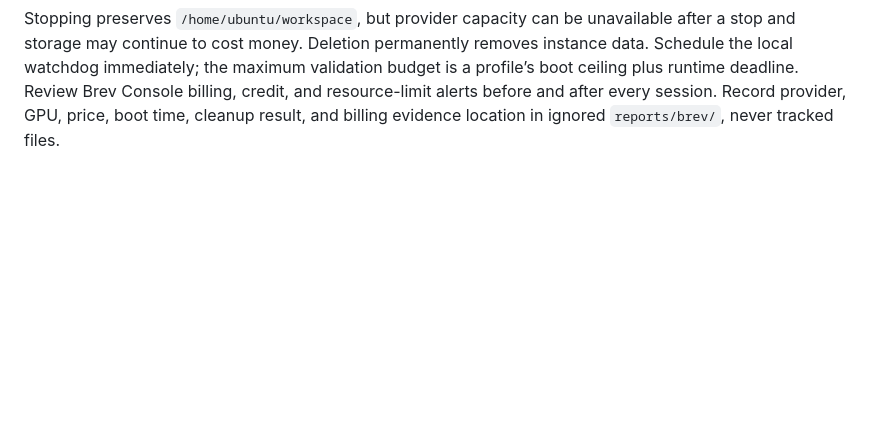
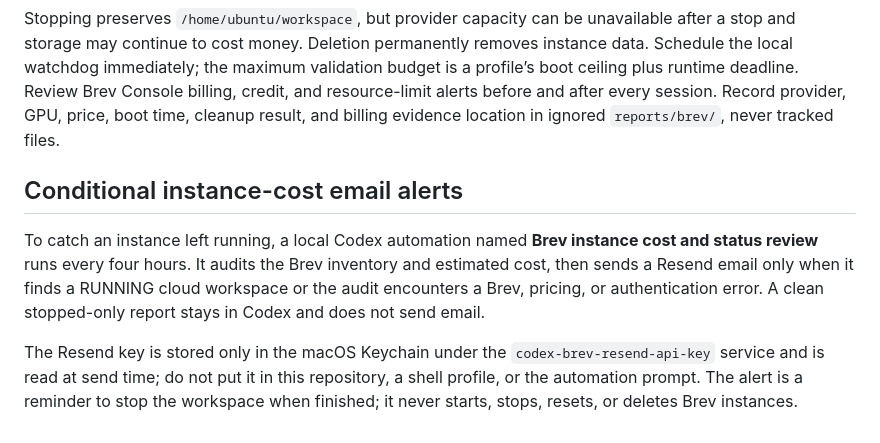
Before and after one commit to shanks-t/gpu-dev-workspace, a Markdown page: docs/brev/onboarding.md, the part around the change. Drawn GitHub-style; blank space fills up the shorter version.

Commit message:
docs(brev): document Codex cost alerts
- describe the four-hour conditional Resend notification\n- document Keychain-only secret handling and read-only scope

```diff
--- a/docs/brev/onboarding.md
+++ b/docs/brev/onboarding.md
@@ -60,3 +60,9 @@ security add-generic-password -U -a "$USER" -s ngc-api-key -w
 On the Mac, `infra/brev/scripts/ngc-login INSTANCE` streams the Keychain secret over managed SSH directly into remote `docker login nvcr.io` with username `$oauthtoken`. Do not enable shell tracing or record its output. `infra/brev/compose/ngc-pytorch.compose.yaml` uses the versioned upstream `nvcr.io/nvidia/pytorch:24.07-py3` release and all GPUs. Before upgrades, review NVIDIA release notes, record the tag or authenticated digest and tool versions in the commit, then run an approved smoke session.
 
 Stopping preserves `/home/ubuntu/workspace`, but provider capacity can be unavailable after a stop and storage may continue to cost money. Deletion permanently removes instance data. Schedule the local watchdog immediately; the maximum validation budget is a profile’s boot ceiling plus runtime deadline. Review Brev Console billing, credit, and resource-limit alerts before and after every session. Record provider, GPU, price, boot time, cleanup result, and billing evidence location in ignored `reports/brev/`, never tracked files.
+
+## Conditional instance-cost email alerts
+
+To catch an instance left running, a local Codex automation named **Brev instance cost and status review** runs every four hours. It audits the Brev inventory and estimated cost, then sends a Resend email only when it finds a RUNNING cloud workspace or the audit encounters a Brev, pricing, or authentication error. A clean stopped-only report stays in Codex and does not send email.
+
+The Resend key is stored only in the macOS Keychain under the `codex-brev-resend-api-key` service and is read at send time; do not put it in this repository, a shell profile, or the automation prompt. The alert is a reminder to stop the workspace when finished; it never starts, stops, resets, or deletes Brev instances.
```
